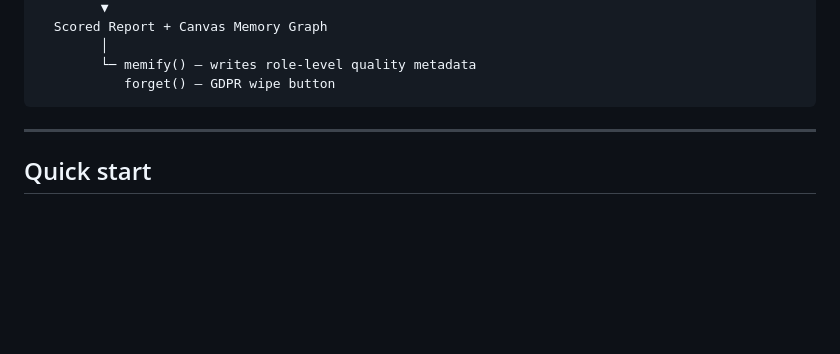
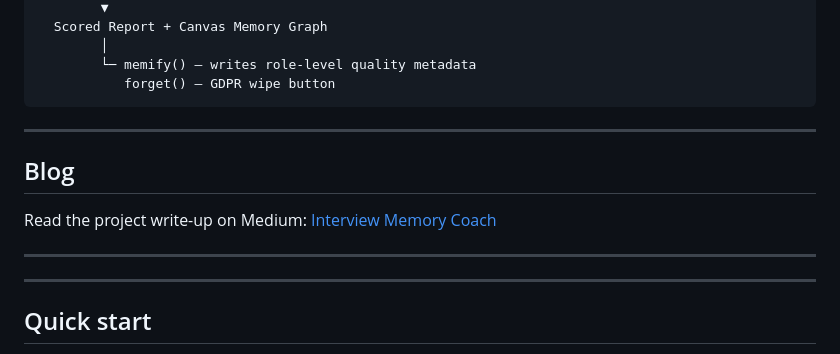
Before and after one commit to Yogeshkumar-R/Interview-memory-coach, a Markdown page: README.md, the part around the change. GitHub-like rendering; blank space fills up the shorter version.

Commit message:
Update README.md (#5)

````diff
--- a/README.md
+++ b/README.md
@@ -23,7 +23,13 @@ Upload JD + Resume
         └─ memify() — writes role-level quality metadata
            forget() — GDPR wipe button
 ```
+---
 
+## Blog
+
+Read the project write-up on Medium: [Interview Memory Coach](https://medium.com/@nivimala210/interview-memory-coach-an-ai-interviewer-that-never-forgets-627b131b0733)
+
+---
 ---
 
 ## Quick start
````
